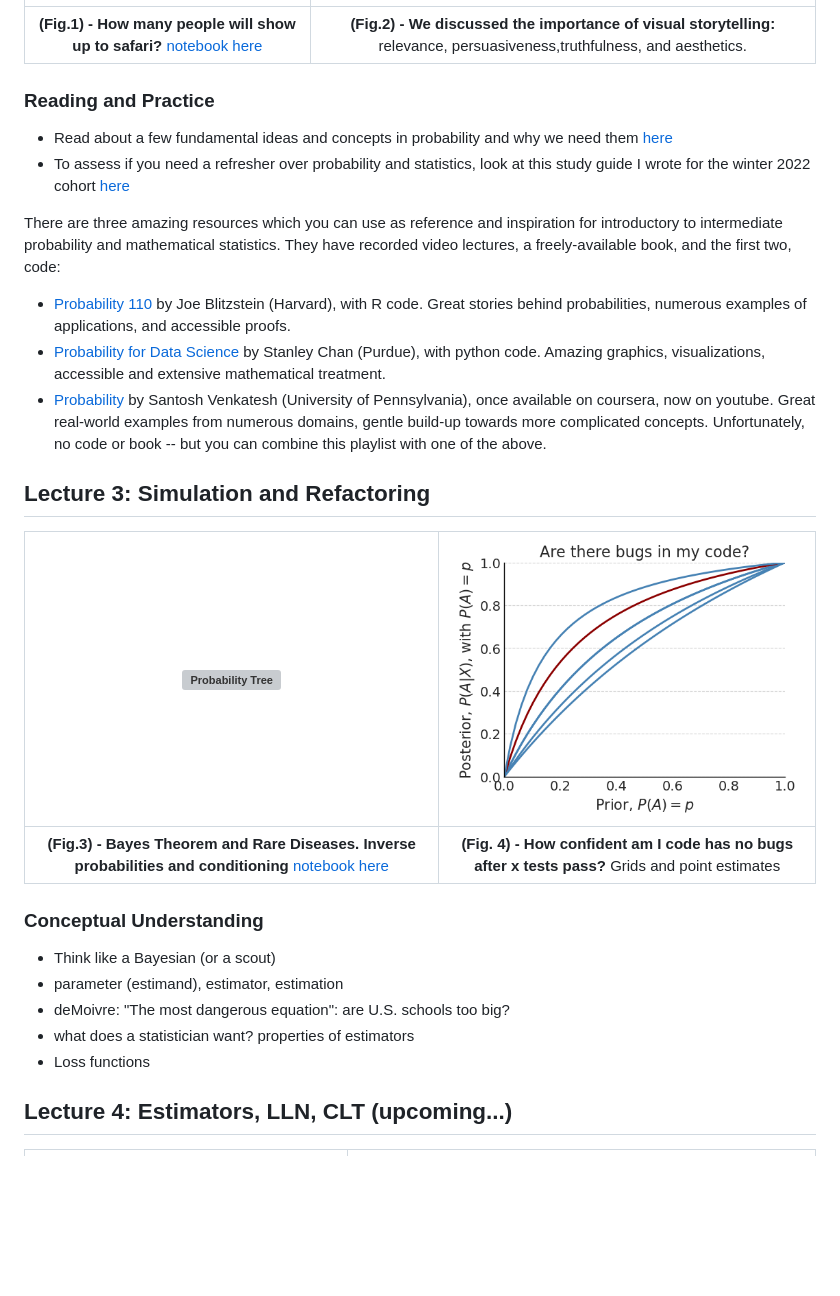
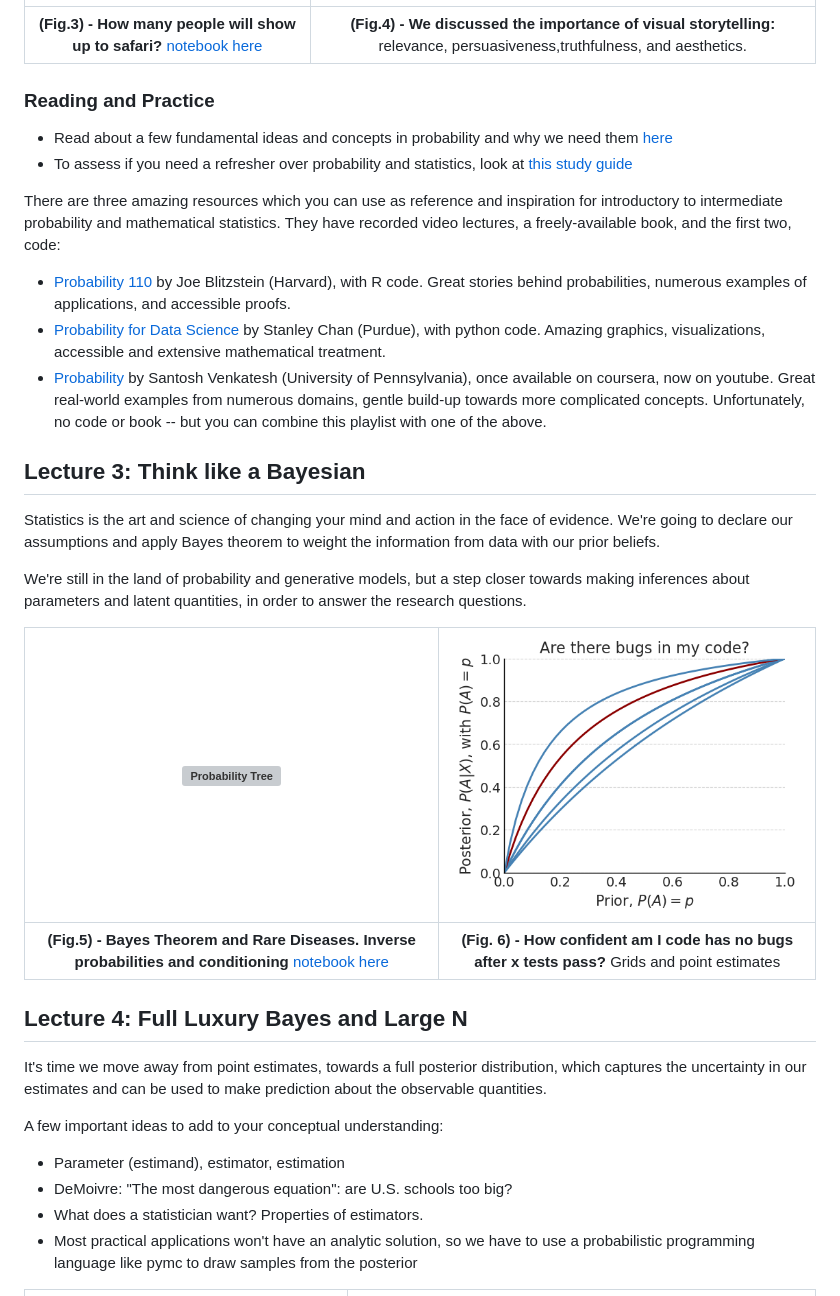
Before and after one commit to Bizovi/decision-making, a Markdown page: README.md, the part around one of its changes. Drawn GitHub-style; blank space fills up the shorter version; grey boxes are pictures that could not be loaded.

Commit message:
Cleanup lecture 4 description and rearrange

```diff
--- a/README.md
+++ b/README.md
@@ -35,35 +35,40 @@ The second lecture is also conceptual, but in a more mathematical sense, as I at
 
 | ![Influence DAG](docs/img/output.svg)| ![PMF](docs/img/L3_visual_communication.png)|
 |:--:|:--:|
-| **(Fig.1) - How many people will show up to safari?** [notebook here](https://github.com/Bizovi/decision-making/blob/main/playground/01_tourism.ipynb)| **(Fig.2) - We discussed the importance of visual storytelling:** relevance, persuasiveness,truthfulness, and aesthetics.
+| **(Fig.3) - How many people will show up to safari?** [notebook here](https://github.com/Bizovi/decision-making/blob/main/playground/01_tourism.ipynb)| **(Fig.4) - We discussed the importance of visual storytelling:** relevance, persuasiveness,truthfulness, and aesthetics.
 
 
 
 ### Reading and Practice
 <!-- Separate the reading and homework practice-->
 - Read about a few fundamental ideas and concepts in probability and why we need them [here](https://course.economic-cybernetics.com/01_fundamentals/stat_foundations.html)
-- To assess if you need a refresher over probability and statistics, look at this study guide I wrote for the winter 2022 cohort [here](https://course.economic-cybernetics.com/05_archive/winter_2022.html)
+- To assess if you need a refresher over probability and statistics, look at [this study guide](https://course.economic-cybernetics.com/05_archive/winter_2022.html)
 
 There are three amazing resources which you can use as reference and inspiration for introductory to intermediate probability and mathematical statistics. They have recorded video lectures, a freely-available book, and the first two, code:
 - [Probability 110](https://projects.iq.harvard.edu/stat110/home) by Joe Blitzstein (Harvard), with R code. Great stories behind probabilities, numerous examples of applications, and accessible proofs.
 - [Probability for Data Science](https://probability4datascience.com/) by Stanley Chan (Purdue), with python code. Amazing graphics, visualizations, accessible and extensive mathematical treatment.
 - [Probability](https://youtube.com/playlist?list=PLhCDzMM3Yov0ZIaxcUlsHh2T9XmiVqgMi) by Santosh Venkatesh (University of Pennsylvania), once available on coursera, now on youtube. Great real-world examples from numerous domains, gentle build-up towards more complicated concepts. Unfortunately, no code or book -- but you can combine this playlist with one of the above.
 
-## Lecture 3: Simulation and Refactoring
+## Lecture 3: Think like a Bayesian
+
+Statistics is the art and science of changing your mind and action in the face of evidence. We're going to declare our assumptions and apply Bayes theorem to weight the information from data with our prior beliefs.
+
+We're still in the land of probability and generative models, but a step closer towards making inferences about parameters and latent quantities, in order to answer the research questions.
 
 | ![Probability Tree](docs/img/L4_medical_testing.svg)| ![Grid bayes](docs/img/bayes_updating_point.png) |
 |:--:|:--:|
-| **(Fig.3) - Bayes Theorem and Rare Diseases. Inverse probabilities and conditioning** [notebook here](https://github.com/Bizovi/decision-making/blob/main/playground/02_bayes.ipynb)| **(Fig. 4) - How confident am I code has no bugs after x tests pass?** Grids and point estimates|
+| **(Fig.5) - Bayes Theorem and Rare Diseases. Inverse probabilities and conditioning** [notebook here](https://github.com/Bizovi/decision-making/blob/main/playground/02_bayes.ipynb)| **(Fig. 6) - How confident am I code has no bugs after x tests pass?** Grids and point estimates|
 
-### Conceptual Understanding
-- Think like a Bayesian (or a scout)
-- parameter (estimand), estimator, estimation
-- deMoivre: "The most dangerous equation": are U.S. schools too big?
-- what does a statistician want? properties of estimators
-- Loss functions
 
-## Lecture 4: Estimators, LLN, CLT (upcoming...)
+## Lecture 4: Full Luxury Bayes and Large N
 
+It's time we move away from point estimates, towards a full posterior distribution, which captures the uncertainty in our estimates and can be used to make prediction about the observable quantities.
+
+A few important ideas to add to your conceptual understanding:
+- Parameter (estimand), estimator, estimation
+- DeMoivre: "The most dangerous equation": are U.S. schools too big?
+- What does a statistician want? Properties of estimators.
+- Most practical applications won't have an analytic solution, so we have to use a probabilistic programming language like pymc to draw samples from the posterior
 
 
 |![DAGs](docs/img/llln.png)| ![Beta-Binomial](docs/img/L4_bayes.png)|
```
Also changed, not shown: other parts of README.md (+34 -73 lines).
